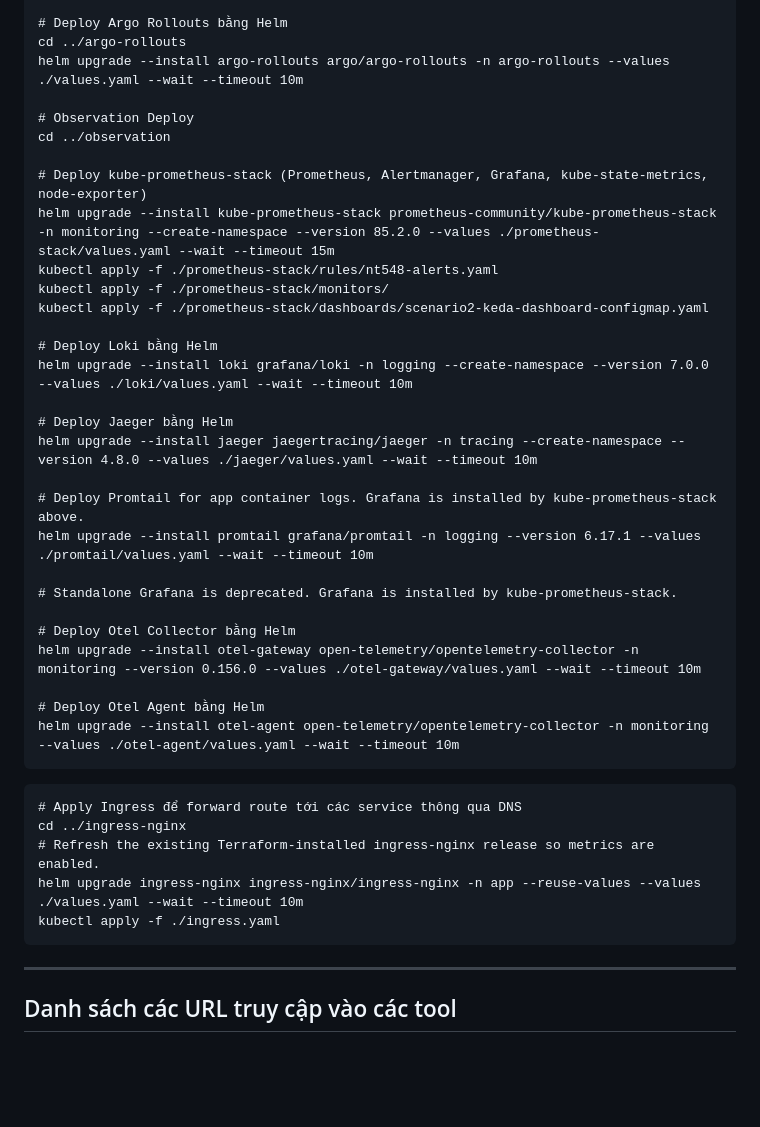
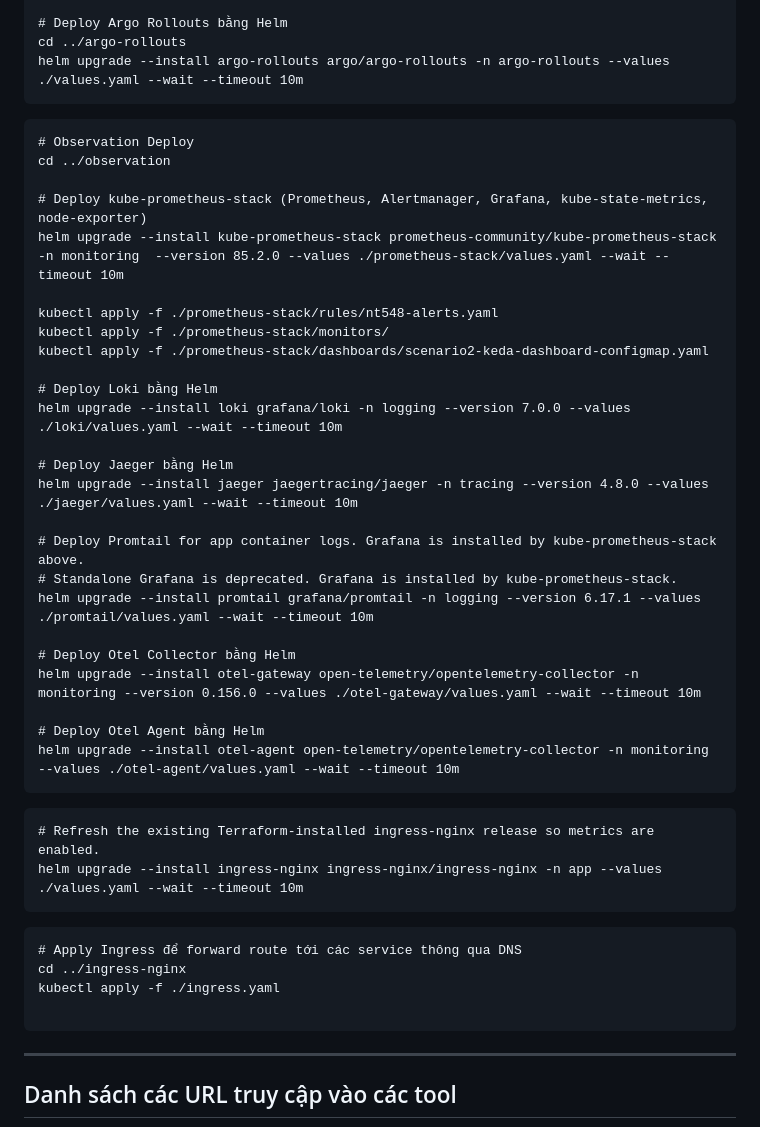
Before and after one commit to nqvuong23/NT548-DevSecOps-Project, a Markdown page: NOTE.md, the part around the change. Rendered like a GitHub page; blank space fills up the shorter version.

Commit message:
refine NOTE.md

````diff
--- a/NOTE.md
+++ b/NOTE.md
@@ -102,26 +102,28 @@ helm upgrade --install argocd argo/argo-cd -n argocd ---values ./values.yaml --w
 # Deploy Argo Rollouts bằng Helm
 cd ../argo-rollouts
 helm upgrade --install argo-rollouts argo/argo-rollouts -n argo-rollouts --values ./values.yaml --wait --timeout 10m
+```
 
+```
 # Observation Deploy
 cd ../observation
 
 # Deploy kube-prometheus-stack (Prometheus, Alertmanager, Grafana, kube-state-metrics, node-exporter)
-helm upgrade --install kube-prometheus-stack prometheus-community/kube-prometheus-stack -n monitoring --create-namespace --version 85.2.0 --values ./prometheus-stack/values.yaml --wait --timeout 15m
+helm upgrade --install kube-prometheus-stack prometheus-community/kube-prometheus-stack -n monitoring  --version 85.2.0 --values ./prometheus-stack/values.yaml --wait --timeout 10m
+
 kubectl apply -f ./prometheus-stack/rules/nt548-alerts.yaml
 kubectl apply -f ./prometheus-stack/monitors/
 kubectl apply -f ./prometheus-stack/dashboards/scenario2-keda-dashboard-configmap.yaml
 
 # Deploy Loki bằng Helm
-helm upgrade --install loki grafana/loki -n logging --create-namespace --version 7.0.0 --values ./loki/values.yaml --wait --timeout 10m
+helm upgrade --install loki grafana/loki -n logging --version 7.0.0 --values ./loki/values.yaml --wait --timeout 10m
 
 # Deploy Jaeger bằng Helm
-helm upgrade --install jaeger jaegertracing/jaeger -n tracing --create-namespace --version 4.8.0 --values ./jaeger/values.yaml --wait --timeout 10m
+helm upgrade --install jaeger jaegertracing/jaeger -n tracing --version 4.8.0 --values ./jaeger/values.yaml --wait --timeout 10m
 
 # Deploy Promtail for app container logs. Grafana is installed by kube-prometheus-stack above.
+# Standalone Grafana is deprecated. Grafana is installed by kube-prometheus-stack.
 helm upgrade --install promtail grafana/promtail -n logging --version 6.17.1 --values ./promtail/values.yaml --wait --timeout 10m
-
-# Standalone Grafana is deprecated. Grafana is installed by kube-prometheus-stack.
 
 # Deploy Otel Collector bằng Helm
 helm upgrade --install otel-gateway open-telemetry/opentelemetry-collector -n monitoring --version 0.156.0 --values ./otel-gateway/values.yaml --wait --timeout 10m
@@ -131,11 +133,15 @@ helm upgrade --install otel-agent open-telemetry/opentelemetry-collector -n moni
 ```
 
 ```
+# Refresh the existing Terraform-installed ingress-nginx release so metrics are enabled.
+helm upgrade --install ingress-nginx ingress-nginx/ingress-nginx -n app --values ./values.yaml --wait --timeout 10m
+```
+
+```
 # Apply Ingress để forward route tới các service thông qua DNS
 cd ../ingress-nginx
-# Refresh the existing Terraform-installed ingress-nginx release so metrics are enabled.
-helm upgrade ingress-nginx ingress-nginx/ingress-nginx -n app --reuse-values --values ./values.yaml --wait --timeout 10m
 kubectl apply -f ./ingress.yaml
+
 ```
 
 ---
````
